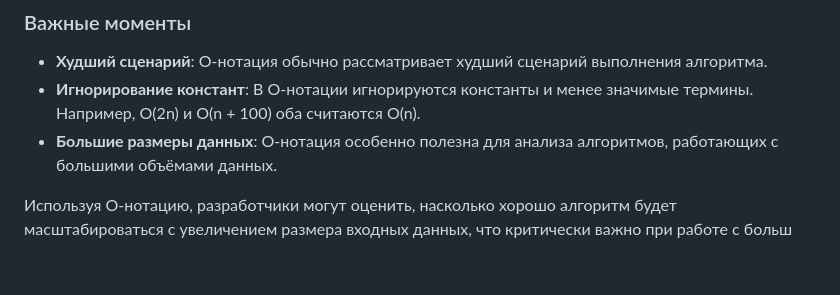
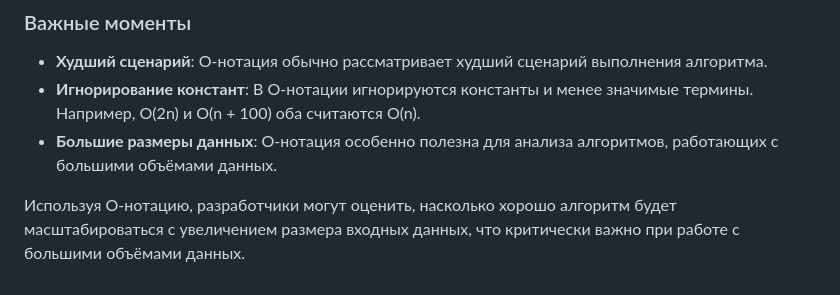
Before and after one commit to ait-tr/cohort42.1, a Markdown page: basic_programming/lesson_13/theory.md, the part around the change. Rendered like a GitHub page.

Commit message:
java_basic lesson #13 update

```diff
--- a/basic_programming/lesson_13/theory.md
+++ b/basic_programming/lesson_13/theory.md
@@ -90,4 +90,5 @@ O-нотация фокусируется **на худшем сценарии**
 - **Игнорирование констант**: В O-нотации игнорируются константы и менее значимые термины. Например, O(2n) и O(n + 100) оба считаются O(n).
 - **Большие размеры данных**: O-нотация особенно полезна для анализа алгоритмов, работающих с большими объёмами данных.
 
-Используя O-нотацию, разработчики могут оценить, насколько хорошо алгоритм будет масштабироваться с увеличением размера входных данных, что критически важно при работе с больш
+Используя O-нотацию, разработчики могут оценить, насколько хорошо алгоритм будет масштабироваться с увеличением размера входных данных,
+что критически важно при работе с большими объёмами данных.
```
